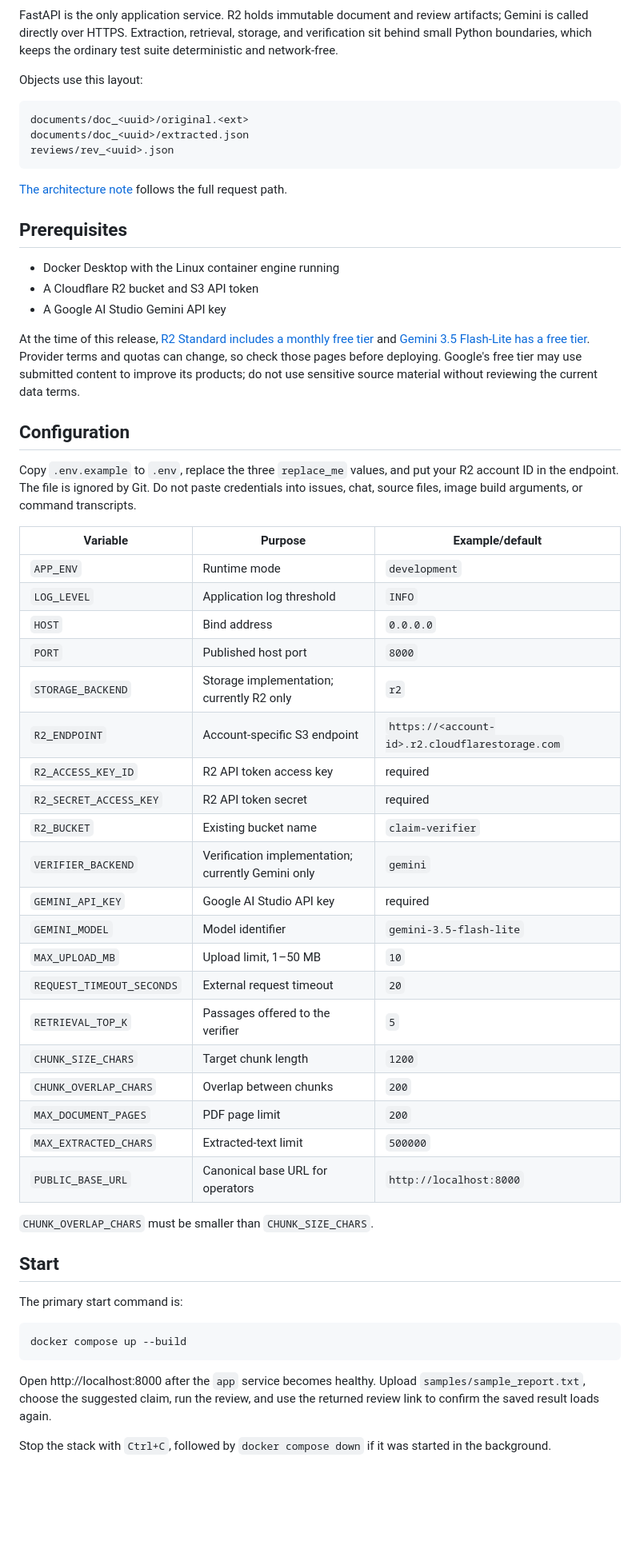
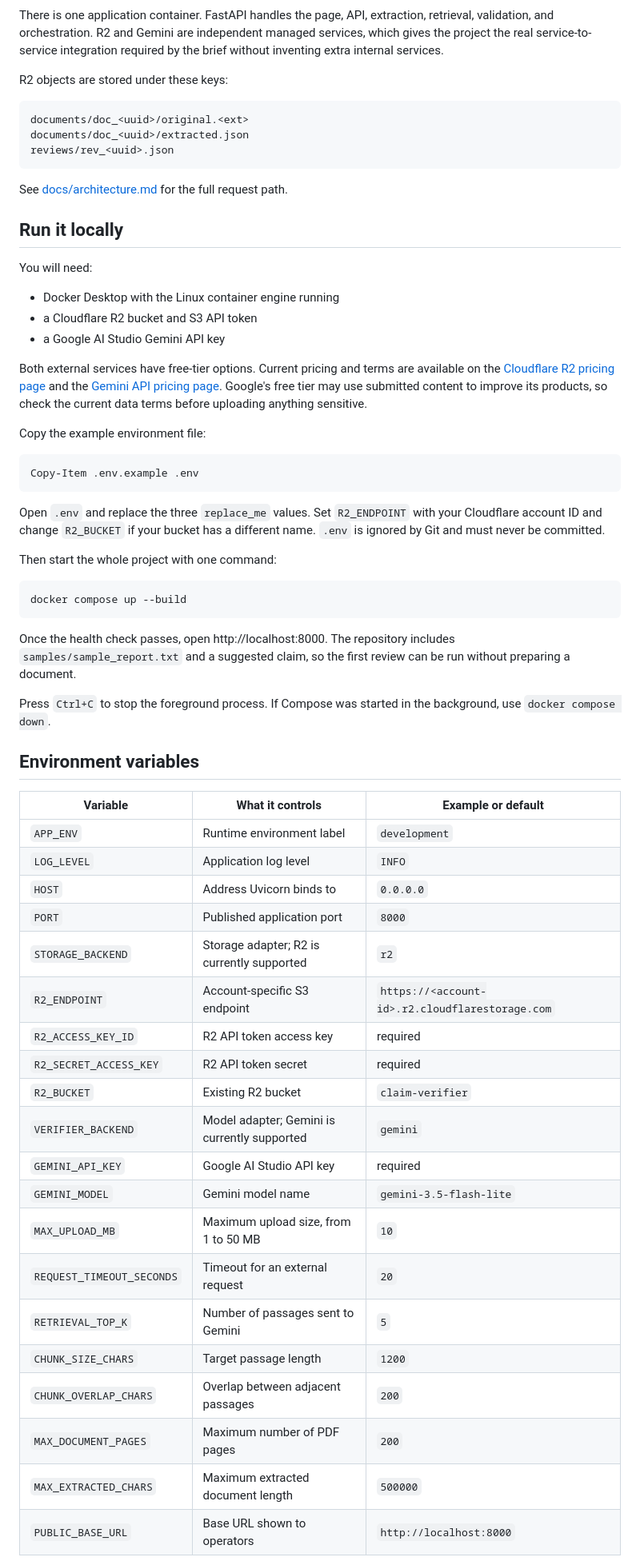
Before and after one commit to Mehulupase01/Claim-Evidence-Verification-Studio-WIP, a Markdown page: README.md, the part around one of its changes. Shown at 80% size. Drawn GitHub-style; blank space fills up the shorter version.

Commit message:
Polish reader-facing project notes

````diff
--- a/README.md
+++ b/README.md
@@ -28,8 +36,8 @@ flowchart LR
 ```
 
-FastAPI is the only application service. R2 holds immutable document and review artifacts; Gemini is called directly over HTTPS. Extraction, retrieval, storage, and verification sit behind small Python boundaries, which keeps the ordinary test suite deterministic and network-free.
+There is one application container. FastAPI handles the page, API, extraction, retrieval, validation, and orchestration. R2 and Gemini are independent managed services, which gives the project the real service-to-service integration required by the brief without inventing extra internal services.
 
-Objects use this layout:
+R2 objects are stored under these keys:
 
 ```text
 documents/doc_<uuid>/original.<ext>
@@ -37,53 +45,58 @@ documents/doc_<uuid>/extracted.json
 reviews/rev_<uuid>.json
 ```
 
-[The architecture note](docs/architecture.md) follows the full request path.
+See [docs/architecture.md](docs/architecture.md) for the full request path.
 
-## Prerequisites
+## Run it locally
+
+You will need:
 
 - Docker Desktop with the Linux container engine running
-- A Cloudflare R2 bucket and S3 API token
-- A Google AI Studio Gemini API key
+- a Cloudflare R2 bucket and S3 API token
+- a Google AI Studio Gemini API key
 
-At the time of this release, [R2 Standard includes a monthly free tier](https://developers.cloudflare.com/r2/pricing/) and [Gemini 3.5 Flash-Lite has a free tier](https://ai.google.dev/gemini-api/docs/pricing). Provider terms and quotas can change, so check those pages before deploying. Google's free tier may use submitted content to improve its products; do not use sensitive source material without reviewing the current data terms.
+Both external services have free-tier options. Current pricing and terms are available on the [Cloudflare R2 pricing page](https://developers.cloudflare.com/r2/pricing/) and the [Gemini API pricing page](https://ai.google.dev/gemini-api/docs/pricing). Google's free tier may use submitted content to improve its products, so check the current data terms before uploading anything sensitive.
 
-## Configuration
+Copy the example environment file:
 
-Copy `.env.example` to `.env`, replace the three `replace_me` values, and put your R2 account ID in the endpoint. The file is ignored by Git. Do not paste credentials into issues, chat, source files, image build arguments, or command transcripts.
+```powershell
+Copy-Item .env.example .env
+```
 
-| Variable | Purpose | Example/default |
-| --- | --- | --- |
-| `APP_ENV` | Runtime mode | `development` |
-| `LOG_LEVEL` | Application log threshold | `INFO` |
-| `HOST` | Bind address | `0.0.0.0` |
-| `PORT` | Published host port | `8000` |
-| `STORAGE_BACKEND` | Storage implementation; currently R2 only | `r2` |
-| `R2_ENDPOINT` | Account-specific S3 endpoint | `https://<account-id>.r2.cloudflarestorage.com` |
-| `R2_ACCESS_KEY_ID` | R2 API token access key | required |
-| `R2_SECRET_ACCESS_KEY` | R2 API token secret | required |
-| `R2_BUCKET` | Existing bucket name | `claim-verifier` |
-| `VERIFIER_BACKEND` | Verification implementation; currently Gemini only | `gemini` |
-| `GEMINI_API_KEY` | Google AI Studio API key | required |
-| `GEMINI_MODEL` | Model identifier | `gemini-3.5-flash-lite` |
-| `MAX_UPLOAD_MB` | Upload limit, 1–50 MB | `10` |
-| `REQUEST_TIMEOUT_SECONDS` | External request timeout | `20` |
-| `RETRIEVAL_TOP_K` | Passages offered to the verifier | `5` |
-| `CHUNK_SIZE_CHARS` | Target chunk length | `1200` |
-| `CHUNK_OVERLAP_CHARS` | Overlap between chunks | `200` |
-| `MAX_DOCUMENT_PAGES` | PDF page limit | `200` |
-| `MAX_EXTRACTED_CHARS` | Extracted-text limit | `500000` |
-| `PUBLIC_BASE_URL` | Canonical base URL for operators | `http://localhost:8000` |
+Open `.env` and replace the three `replace_me` values. Set `R2_ENDPOINT` with your Cloudflare account ID and change `R2_BUCKET` if your bucket has a different name. `.env` is ignored by Git and must never be committed.
 
-`CHUNK_OVERLAP_CHARS` must be smaller than `CHUNK_SIZE_CHARS`.
-
-## Start
-
-The primary start command is:
+Then start the whole project with one command:
 
 ```powershell
 docker compose up --build
 ```
 
-Open http://localhost:8000 after the `app` service becomes healthy. Upload `samples/sample_report.txt`, choose the suggested claim, run the review, and use the returned review link to confirm the saved result loads again.
+Once the health check passes, open http://localhost:8000. The repository includes `samples/sample_report.txt` and a suggested claim, so the first review can be run without preparing a document.
 
-Stop the stack with `Ctrl+C`, followed by `docker compose down` if it was started in the background.
+Press `Ctrl+C` to stop the foreground process. If Compose was started in the background, use `docker compose down`.
+
+## Environment variables
+
+| Variable | What it controls | Example or default |
+| --- | --- | --- |
+| `APP_ENV` | Runtime environment label | `development` |
+| `LOG_LEVEL` | Application log level | `INFO` |
+| `HOST` | Address Uvicorn binds to | `0.0.0.0` |
+| `PORT` | Published application port | `8000` |
+| `STORAGE_BACKEND` | Storage adapter; R2 is currently supported | `r2` |
+| `R2_ENDPOINT` | Account-specific S3 endpoint | `https://<account-id>.r2.cloudflarestorage.com` |
+| `R2_ACCESS_KEY_ID` | R2 API token access key | required |
+| `R2_SECRET_ACCESS_KEY` | R2 API token secret | required |
+| `R2_BUCKET` | Existing R2 bucket | `claim-verifier` |
+| `VERIFIER_BACKEND` | Model adapter; Gemini is currently supported | `gemini` |
+| `GEMINI_API_KEY` | Google AI Studio API key | required |
+| `GEMINI_MODEL` | Gemini model name | `gemini-3.5-flash-lite` |
+| `MAX_UPLOAD_MB` | Maximum upload size, from 1 to 50 MB | `10` |
+| `REQUEST_TIMEOUT_SECONDS` | Timeout for an external request | `20` |
+| `RETRIEVAL_TOP_K` | Number of passages sent to Gemini | `5` |
+| `CHUNK_SIZE_CHARS` | Target passage length | `1200` |
+| `CHUNK_OVERLAP_CHARS` | Overlap between adjacent passages | `200` |
+| `MAX_DOCUMENT_PAGES` | Maximum number of PDF pages | `200` |
+| `MAX_EXTRACTED_CHARS` | Maximum extracted document length | `500000` |
+| `PUBLIC_BASE_URL` | Base URL shown to operators | `http://localhost:8000` |
+
````
Also changed, not shown: other parts of README.md (+56 -70 lines), BUILD_NOTES.md (+76 -80 lines), DESIGN.md (+16 -18 lines).
